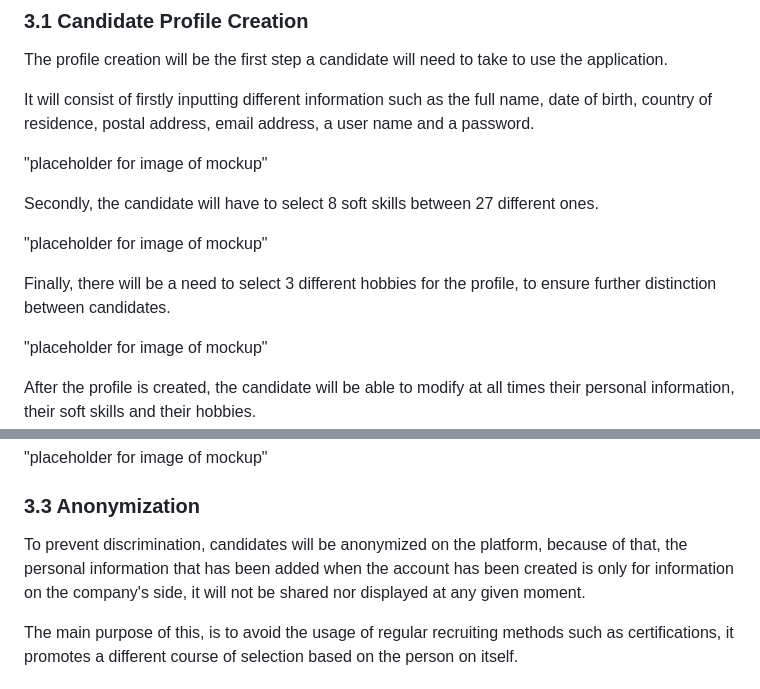
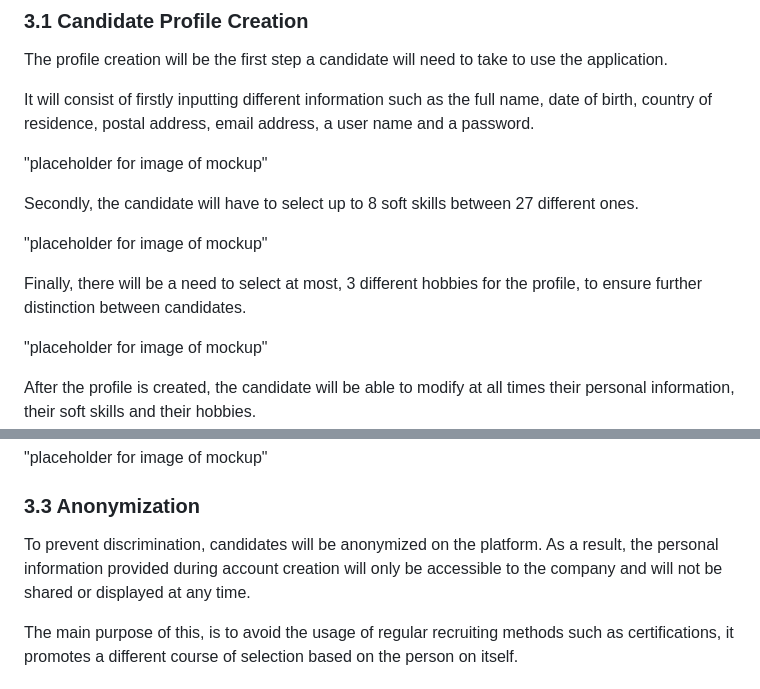
Before and after one commit to algosup/2023-2024-project-5-flutter-team-7, a Markdown page: docs/functional_specifications.md, 2 parts joined by grey strips. Drawn GitHub-style.

Commit message:
applied improvements from QA

```diff
--- a/docs/functional_specifications.md
+++ b/docs/functional_specifications.md
@@ -101,11 +101,11 @@ It will consist of firstly inputting different information such as the full name
 
 "placeholder for image of mockup"
 
-Secondly, the candidate will have to select 8 soft skills between 27 different ones.
+Secondly, the candidate will have to select up to 8 soft skills between 27 different ones.
 
 "placeholder for image of mockup"
 
-Finally, there will be a need to select 3 different hobbies for the profile, to ensure further distinction between candidates.
+Finally, there will be a need to select at most, 3 different hobbies for the profile, to ensure further distinction between candidates.
 
 "placeholder for image of mockup"
 
@@ -133,7 +133,7 @@ The second page is related to these job offers, it will display the current offe
 
 ### 3.3 Anonymization
 
-To prevent discrimination, candidates will be anonymized on the platform, because of that, the personal information that has been added when the account has been created is only for information on the company's side, it will not be shared nor displayed at any given moment.
+To prevent discrimination, candidates will be anonymized on the platform. As a result, the personal information provided during account creation will only be accessible to the company and will not be shared or displayed at any time.
 
 The main purpose of this, is to avoid the usage of regular recruiting methods such as certifications, it promotes a different course of selection based on the person on itself.
 
```
